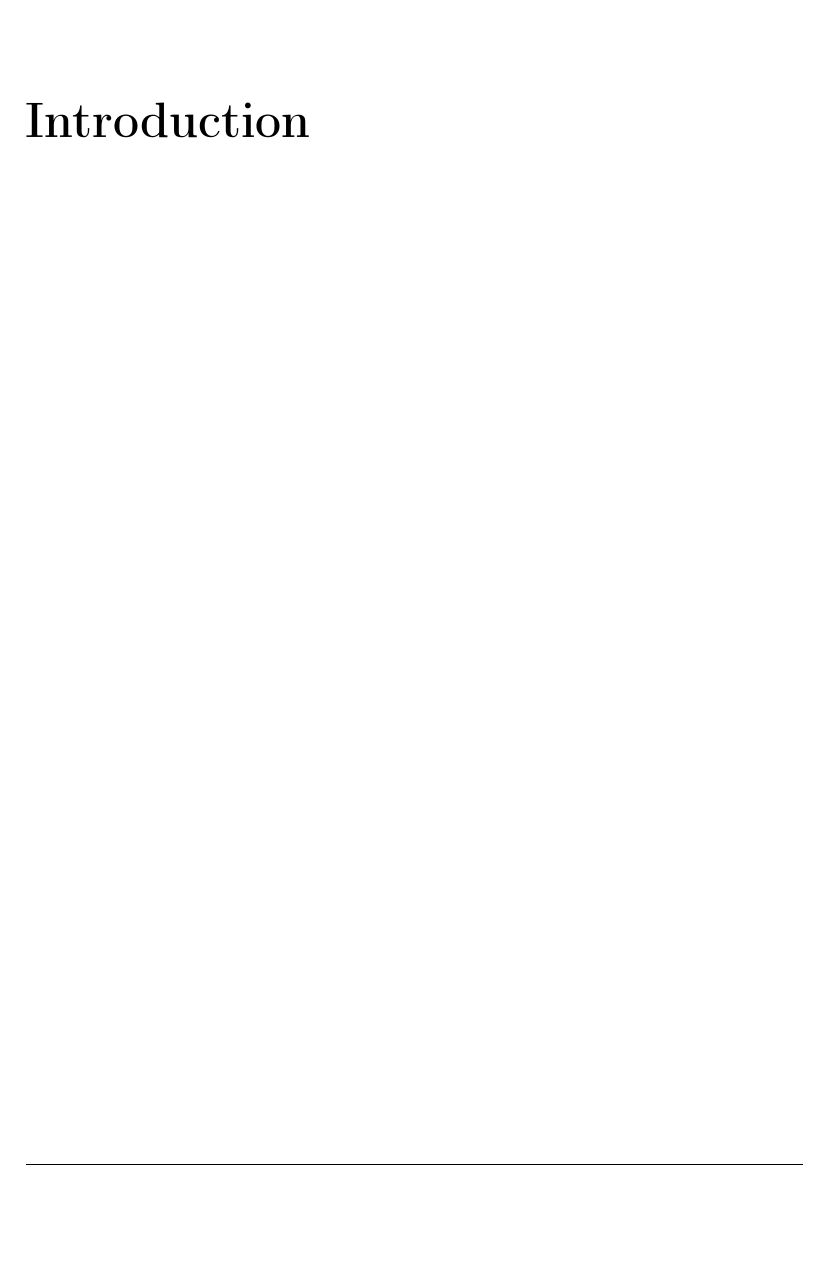
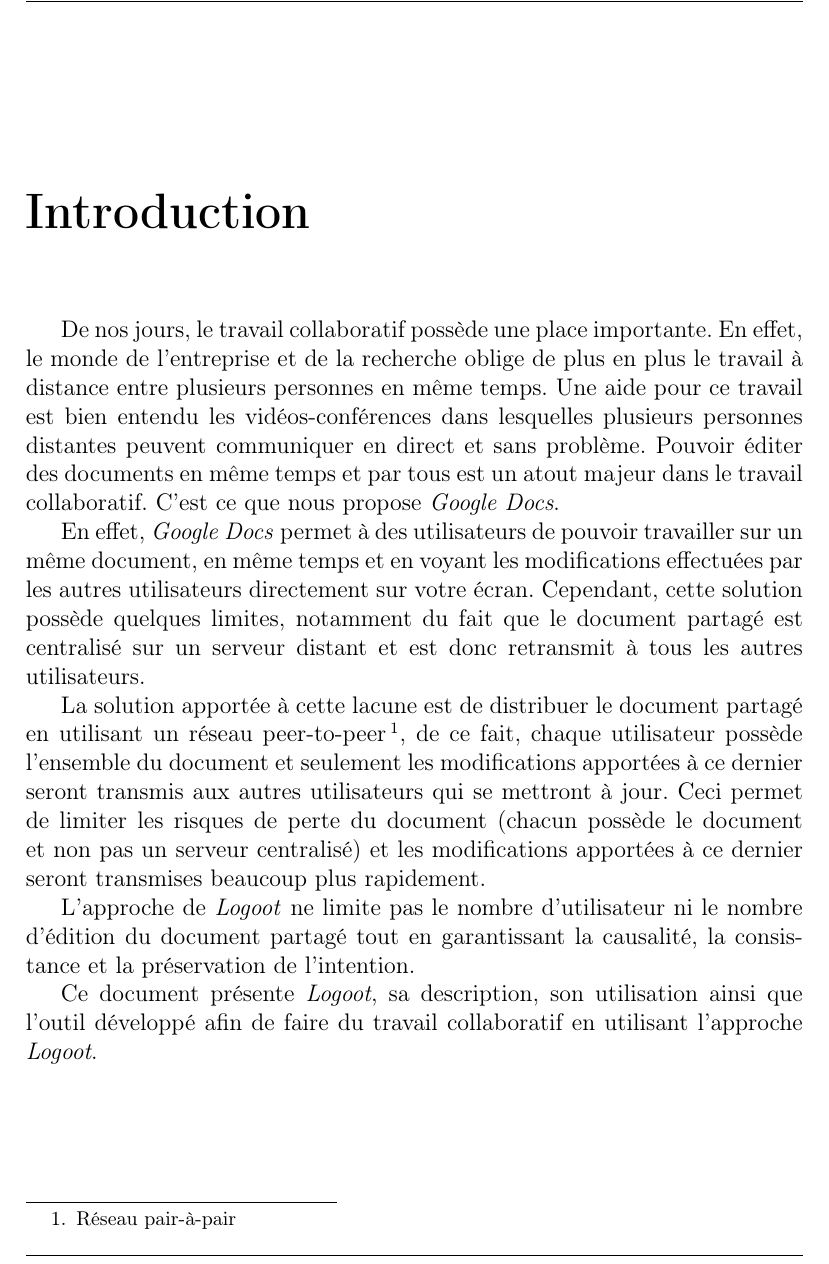
Before and after one commit to xZwop/R5A, a LaTeX document (rapport/rapport.tex, which reads rapport/input/introduction.tex): part of page 3 of 9, cut so that both start at the same text, the shorter picture padded with empty space. Compiled offline with pdfLaTeX.

Commit message:
Ajout de l'introduction

```diff
--- a/rapport/input/introduction.tex
+++ b/rapport/input/introduction.tex
@@ -1,2 +1,33 @@
 \chapter*{Introduction}
 \addcontentsline{toc}{chapter}{Introduction}
+
+De nos jours, le travail collaboratif possède une place importante. En effet, le
+monde de l'entreprise et de la recherche oblige de plus en plus le travail à
+distance entre plusieurs personnes en même temps. Une aide pour ce travail est
+bien entendu les vidéos-conférences dans lesquelles plusieurs personnes
+distantes peuvent communiquer en direct et sans problème. Pouvoir éditer des
+documents en même temps et par tous est un atout majeur dans le travail
+collaboratif. C'est ce que nous propose \emph{Google Docs}.
+
+En effet, \emph{Google Docs} permet à des utilisateurs de pouvoir travailler sur
+un même document, en même temps et en voyant les modifications effectuées par
+les autres utilisateurs directement sur votre écran. Cependant, cette solution
+possède quelques limites, notamment du fait que le document partagé est
+centralisé sur un serveur distant et est donc retransmit à tous les autres
+utilisateurs.
+
+La solution apportée à cette lacune est de distribuer le document partagé en
+utilisant un réseau peer-to-peer\footnote{Réseau pair-à-pair}, de ce
+fait, chaque utilisateur possède l'ensemble du document et seulement les
+modifications apportées à ce dernier seront transmis aux autres utilisateurs qui
+se mettront à jour. Ceci permet de limiter les risques de perte du document
+(chacun possède le document et non pas un serveur centralisé) et les
+modifications apportées à ce dernier seront transmises beaucoup plus rapidement.
+
+L'approche de \emph{Logoot} ne limite pas le nombre d'utilisateur ni le nombre
+d'édition du document partagé tout en garantissant la causalité, la consistance
+et la préservation de l'intention.
+
+Ce document présente \emph{Logoot}, sa description, son utilisation ainsi que
+l'outil développé afin de faire du travail collaboratif en utilisant l'approche
+\emph{Logoot}.
```
